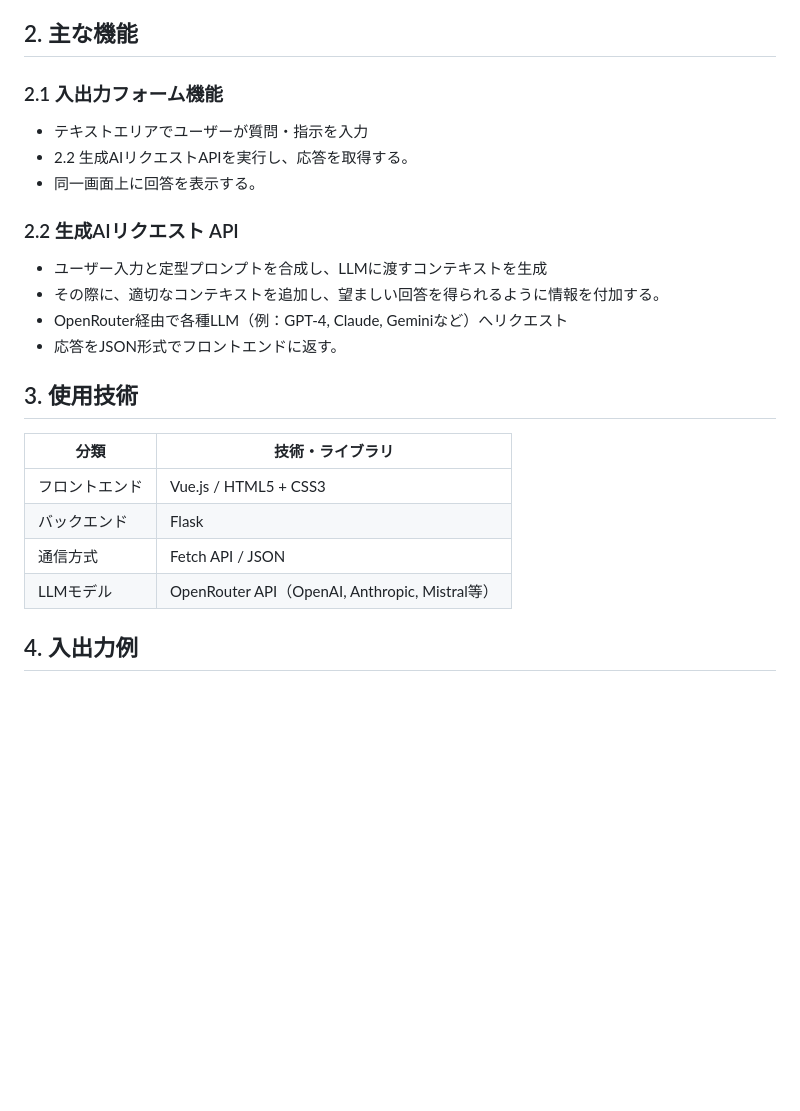
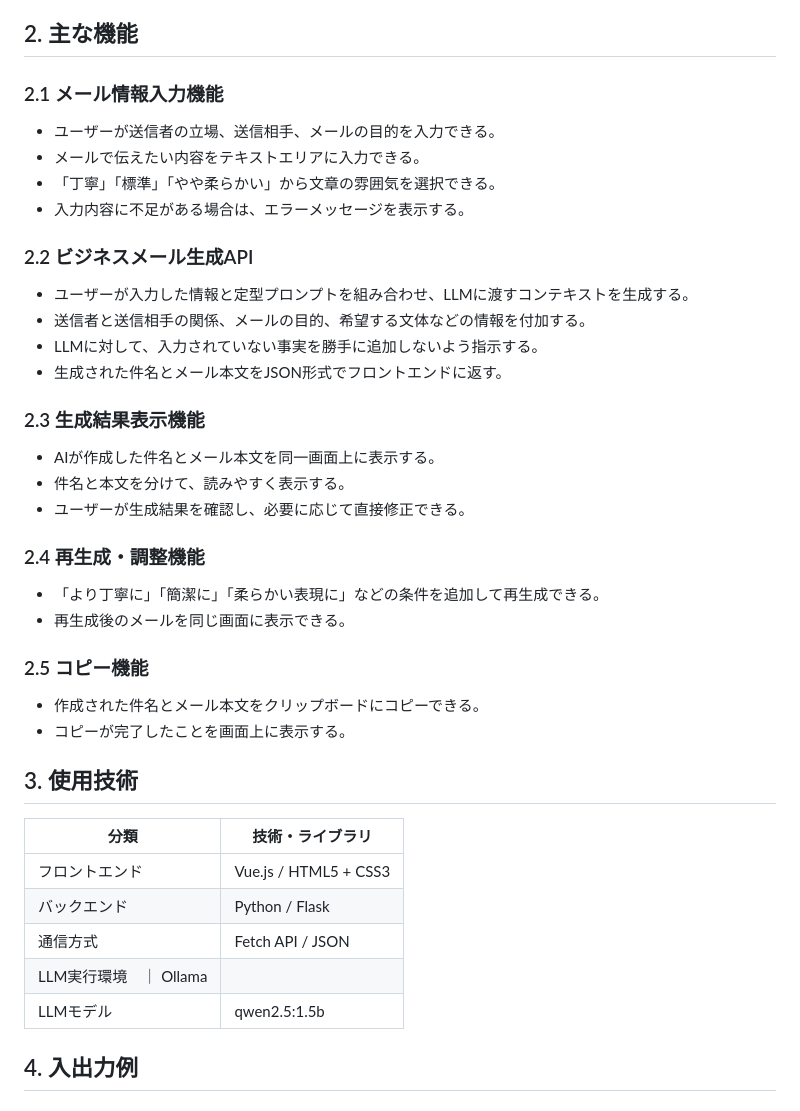
Before and after one commit to mie-u-psd-2026/mu-psd01, a Markdown page: design-document.md, the part around the change. GitHub-like rendering; blank space fills up the shorter version.

Commit message:
主な機能と使用技術を更新

```diff
--- a/design-document.md
+++ b/design-document.md
@@ -47,26 +47,40 @@ To-Be(導入後の理想像)：
 
 ## 2. 主な機能
 
-### 2.1 入出力フォーム機能
-- テキストエリアでユーザーが質問・指示を入力
-- 2.2 生成AIリクエストAPIを実行し、応答を取得する。
-- 同一画面上に回答を表示する。
+### 2.1 メール情報入力機能
+- ユーザーが送信者の立場、送信相手、メールの目的を入力できる。
+- メールで伝えたい内容をテキストエリアに入力できる。
+- 「丁寧」「標準」「やや柔らかい」から文章の雰囲気を選択できる。
+- 入力内容に不足がある場合は、エラーメッセージを表示する。
 
-### 2.2 生成AIリクエスト API
-- ユーザー入力と定型プロンプトを合成し、LLMに渡すコンテキストを生成
-- その際に、適切なコンテキストを追加し、望ましい回答を得られるように情報を付加する。
-- OpenRouter経由で各種LLM（例：GPT-4, Claude, Geminiなど）へリクエスト
-- 応答をJSON形式でフロントエンドに返す。
+### 2.2 ビジネスメール生成API
+- ユーザーが入力した情報と定型プロンプトを組み合わせ、LLMに渡すコンテキストを生成する。
+- 送信者と送信相手の関係、メールの目的、希望する文体などの情報を付加する。
+- LLMに対して、入力されていない事実を勝手に追加しないよう指示する。
+- 生成された件名とメール本文をJSON形式でフロントエンドに返す。
 
+### 2.3 生成結果表示機能
+- AIが作成した件名とメール本文を同一画面上に表示する。
+- 件名と本文を分けて、読みやすく表示する。
+- ユーザーが生成結果を確認し、必要に応じて直接修正できる。
+
+### 2.4 再生成・調整機能
+- 「より丁寧に」「簡潔に」「柔らかい表現に」などの条件を追加して再生成できる。
+- 再生成後のメールを同じ画面に表示できる。
+
+### 2.5 コピー機能
+- 作成された件名とメール本文をクリップボードにコピーできる。
+- コピーが完了したことを画面上に表示する。
 
 ## 3. 使用技術
 
 | 分類         | 技術・ライブラリ |
 |--------------|------------------|
 | フロントエンド | Vue.js / HTML5 + CSS3 |
-| バックエンド  | Flask |
+| バックエンド  | Python / Flask |
 | 通信方式     | Fetch API / JSON |
-| LLMモデル    | OpenRouter API（OpenAI, Anthropic, Mistral等） |
+| LLM実行環境　｜ Ollama |
+| LLMモデル    | qwen2.5:1.5b |
 
 ## 4. 入出力例
 
```
